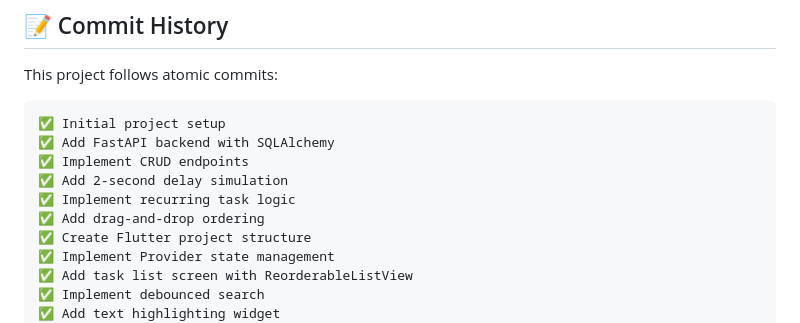
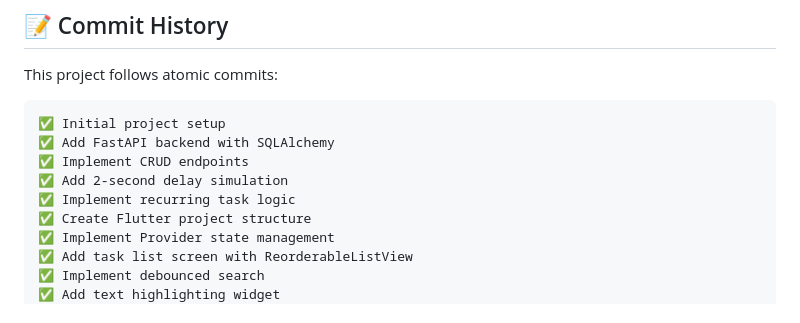
Before and after one commit to Sarangk2024/taskflow-saas, a Markdown page: README.md, the part around the change. GitHub-like rendering.

Commit message:
updated readme
Removed drag-and-drop ordering feature from the task list.

```diff
--- a/README.md
+++ b/README.md
@@ -553,7 +553,6 @@ This project follows atomic commits:
 ✅ Implement CRUD endpoints
 ✅ Add 2-second delay simulation
 ✅ Implement recurring task logic
-✅ Add drag-and-drop ordering
 ✅ Create Flutter project structure
 ✅ Implement Provider state management
 ✅ Add task list screen with ReorderableListView
```
